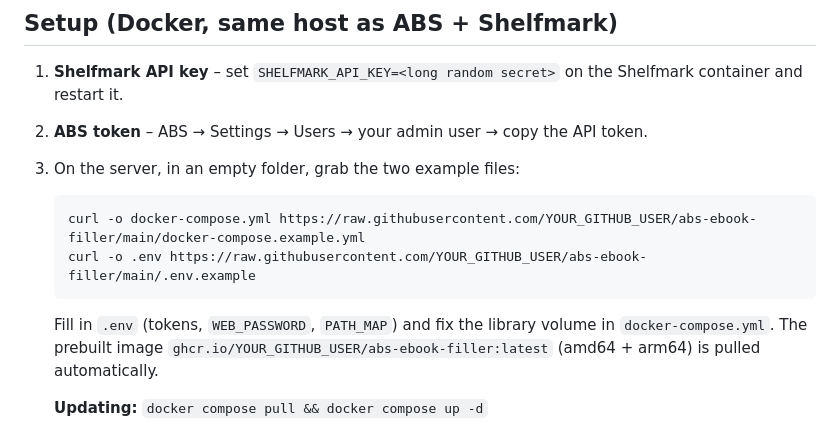
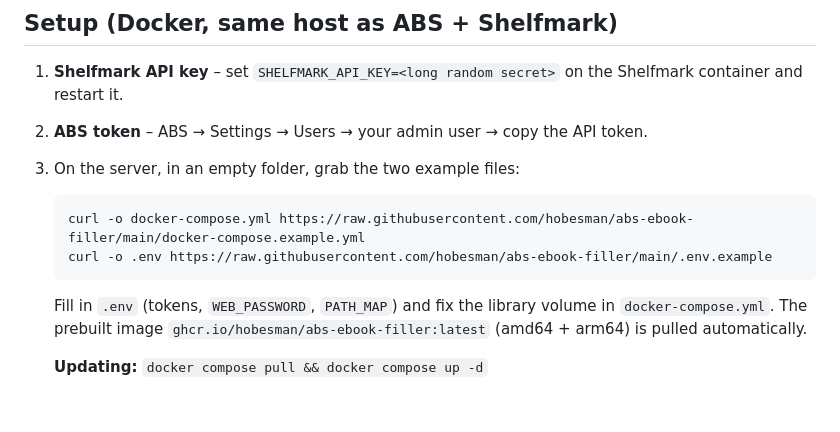
Before and after one commit to hobesman/abs-ebook-filler, a Markdown page: README.md, the part around the change. GitHub-like rendering; blank space fills up the shorter version.

Commit message:
README: use hobesman in setup URLs

````diff
--- a/README.md
+++ b/README.md
@@ -40,11 +40,11 @@ Titles with a genuine two-digit number (e.g. *The 39 Steps*) will be over-trimme
 2. **ABS token** – ABS → Settings → Users → your admin user → copy the API token.
 3. On the server, in an empty folder, grab the two example files:
    ```bash
-   curl -o docker-compose.yml https://raw.githubusercontent.com/YOUR_GITHUB_USER/abs-ebook-filler/main/docker-compose.example.yml
-   curl -o .env https://raw.githubusercontent.com/YOUR_GITHUB_USER/abs-ebook-filler/main/.env.example
+   curl -o docker-compose.yml https://raw.githubusercontent.com/hobesman/abs-ebook-filler/main/docker-compose.example.yml
+   curl -o .env https://raw.githubusercontent.com/hobesman/abs-ebook-filler/main/.env.example
    ```
    Fill in `.env` (tokens, `WEB_PASSWORD`, `PATH_MAP`) and fix the library volume in `docker-compose.yml`.
-   The prebuilt image `ghcr.io/YOUR_GITHUB_USER/abs-ebook-filler:latest` (amd64 + arm64) is pulled automatically.
+   The prebuilt image `ghcr.io/hobesman/abs-ebook-filler:latest` (amd64 + arm64) is pulled automatically.
 
    **Updating:** `docker compose pull && docker compose up -d`
 4. **PATH_MAP** – ABS reports folders by *its* container path (e.g. `/audiobooks/Author/Book`). Mount the same
````
